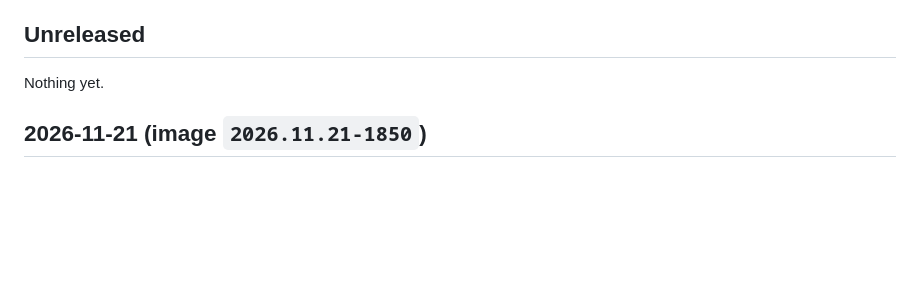
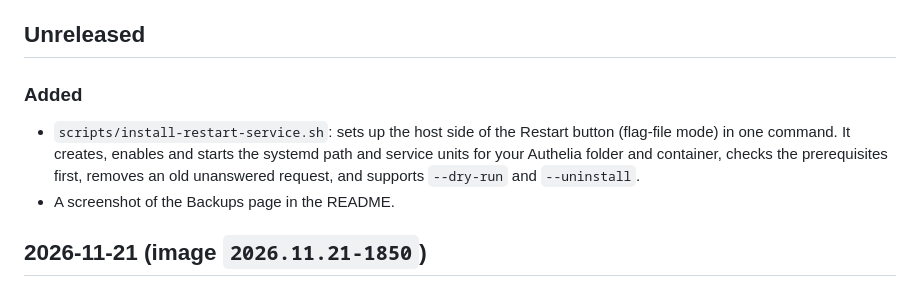
Before and after one commit to ShlomiD83/Authelia-Admin, a Markdown page: CHANGELOG.md, the part around the change. GitHub-like rendering; blank space fills up the shorter version.

```diff
--- a/CHANGELOG.md
+++ b/CHANGELOG.md
@@ -6,7 +6,12 @@ entries are headed by date. Changes not yet in a published image are listed unde
 
 ## Unreleased
 
-Nothing yet.
+### Added
+- `scripts/install-restart-service.sh`: sets up the host side of the Restart button (flag-file mode) in
+  one command. It creates, enables and starts the systemd path and service units for your Authelia folder
+  and container, checks the prerequisites first, removes an old unanswered request, and supports
+  `--dry-run` and `--uninstall`.
+- A screenshot of the Backups page in the README.
 
 ## 2026-11-21 (image `2026.11.21-1850`)
 
```
Also changed, not shown: README.md (+19 -4 lines), docs/screenshots/activity.png, docs/screenshots/backups.png (added), docs/screenshots/dashboard.png, docs/screenshots/users.png, 2 other files.
